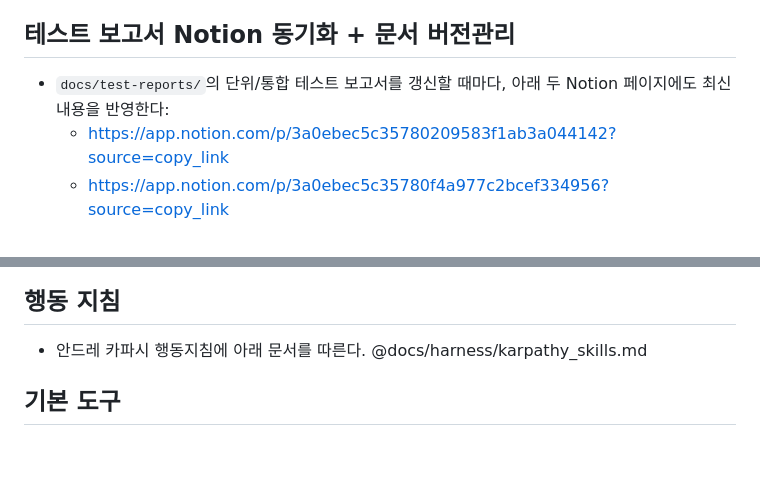
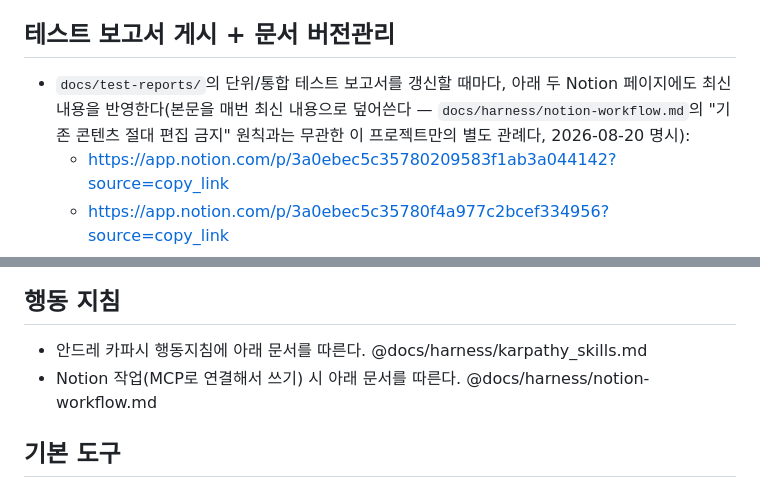
Before and after one commit to hopepunk0330/big_data_study_PJ_02_web_phonebook2, a Markdown page: CLAUDE.md, 2 parts joined by grey strips. GitHub-like rendering; blank space fills up the shorter version.

Commit message:
docs: 테스트 보고서 게시 절 정정 + notion-workflow.md 참조 추가
"…Notion 동기화" 헤딩이 하네스의 Notion 프로젝트 관리 원칙과
혼동을 줘 "테스트 보고서 게시"로 개칭(내용·URL은 그대로, 이 프로젝트
고유 관례임을 명확히). 두 Notion 페이지는 매번 본문을 덮어쓰는
방식이라는 것도 명시. "행동 지침"에 @docs/harness/notion-workflow.md
참조 추가.

Co-Authored-By: Claude Sonnet 5 <noreply@anthropic.com>
Claude-Session: https://claude.ai/code/session_01TAnc3GKEpibwYrmzX6CiQq

```diff
--- a/CLAUDE.md
+++ b/CLAUDE.md
@@ -23,8 +23,8 @@
 - `.claude/agents/**`·`docs/harness/**`(하네스 파일)을 수정하면, assignment 제출과 별개로 origin(JY_Harness)에도 동일하게 main 직접 커밋으로 반영한다 — 하네스 변경은 두 리모트 모두에 반영하는 게 기본 패턴이다.
 - 어느 경로든, 원격 저장소로의 실제 push는 매번 사용자의 명시적 확인을 받은 뒤에만 수행한다(위 "금지" 항목과 동일).
 
-## 테스트 보고서 Notion 동기화 + 문서 버전관리
-- `docs/test-reports/`의 단위/통합 테스트 보고서를 갱신할 때마다, 아래 두 Notion 페이지에도 최신 내용을 반영한다:
+## 테스트 보고서 게시 + 문서 버전관리
+- `docs/test-reports/`의 단위/통합 테스트 보고서를 갱신할 때마다, 아래 두 Notion 페이지에도 최신 내용을 반영한다(본문을 매번 최신 내용으로 덮어쓴다 — `docs/harness/notion-workflow.md`의 "기존 콘텐츠 절대 편집 금지" 원칙과는 무관한 이 프로젝트만의 별도 관례다, 2026-08-20 명시):
   - https://app.notion.com/p/3a0ebec5c35780209583f1ab3a044142?source=copy_link
   - https://app.notion.com/p/3a0ebec5c35780f4a977c2bcef334956?source=copy_link
 - 버전관리: 새 보고서로 덮어쓰기 전에 이전 버전을 `docs/test-reports/old/`(없으면 생성) 폴더로 옮기고 원본 파일명 그대로 보존한다. `docs/test-reports/`에는 항상 각 종류(단위/통합)의 최신본만 남긴다.
@@ -32,6 +32,7 @@
 
 ## 행동 지침
 - 안드레 카파시 행동지침에 아래 문서를 따른다. @docs/harness/karpathy_skills.md
+- Notion 작업(MCP로 연결해서 쓰기) 시 아래 문서를 따른다. @docs/harness/notion-workflow.md
 
 ## 기본 도구
 - 테스트: playwright를 기본으로 사용한다.
```
